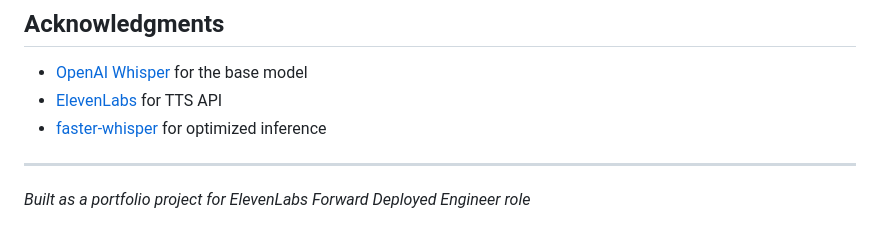
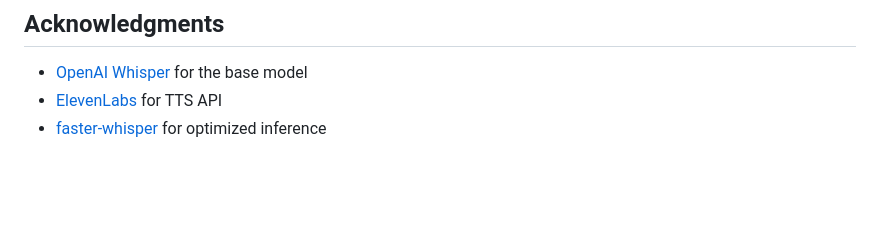
Before and after one commit to shraavb/catalan-stt, a Markdown page: README.md, the part around the change. Rendered like a GitHub page; blank space fills up the shorter version.

Commit message:
Update README to remove project note
Removed portfolio project note from README.

```diff
--- a/README.md
+++ b/README.md
@@ -278,7 +278,3 @@ MIT License - see [LICENSE](LICENSE) for details.
 - [OpenAI Whisper](https://github.com/openai/whisper) for the base model
 - [ElevenLabs](https://elevenlabs.io) for TTS API
 - [faster-whisper](https://github.com/guillaumekln/faster-whisper) for optimized inference
-
----
-
-*Built as a portfolio project for ElevenLabs Forward Deployed Engineer role*
```
